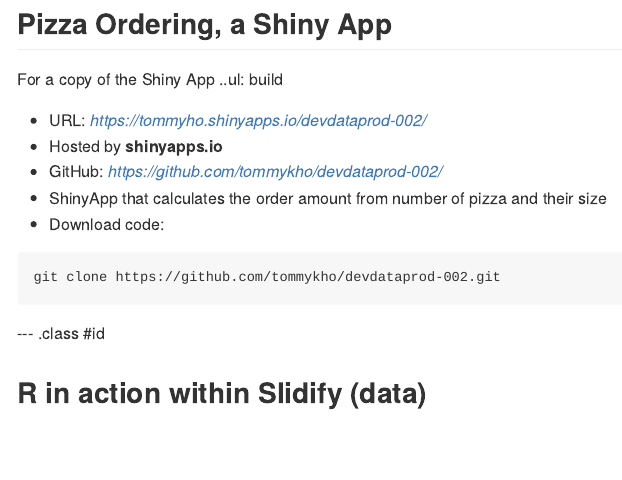
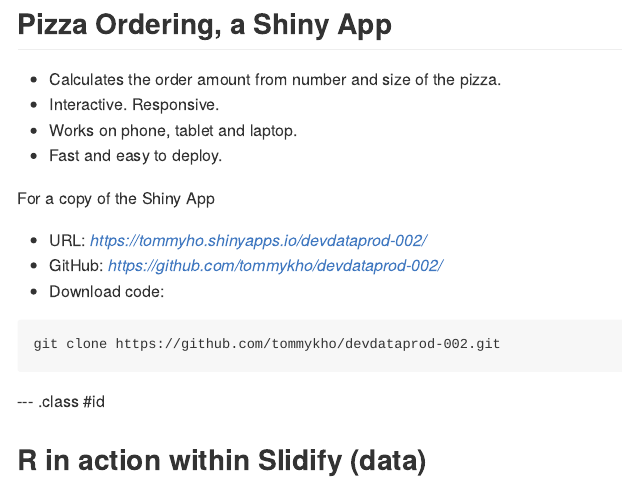
Before and after one commit to tommykho/slidify, an R Markdown document (index.Rmd): the page in a window 1100 px wide, from its top. The pictures show the output file index.md that the author committed with the source, drawn offline in the style of GitHub.

Commit message:
Last minutes revision
Signed-off-by: tommykho <tommyho510@gmail.com>

````diff
--- a/index.Rmd
+++ b/index.Rmd
@@ -13,13 +13,14 @@ knit        : slidify::knit2slides
 ---
 
 ## Pizza Ordering, a Shiny App
+- Calculates the order amount from number and size of the pizza.
+- Interactive. Responsive.
+- Works on phone, tablet and laptop.
+- Fast and easy to deploy.
 
 For a copy of the Shiny App
-..ul: build
 - URL: *https://tommyho.shinyapps.io/devdataprod-002/*
-- Hosted by **shinyapps.io**
 - GitHub: *https://github.com/tommykho/devdataprod-002/*
-- ShinyApp that calculates the order amount from number of pizza and their size
 - Download code:
 
 ```
````
Also changed, not shown: index.html, index.md.
